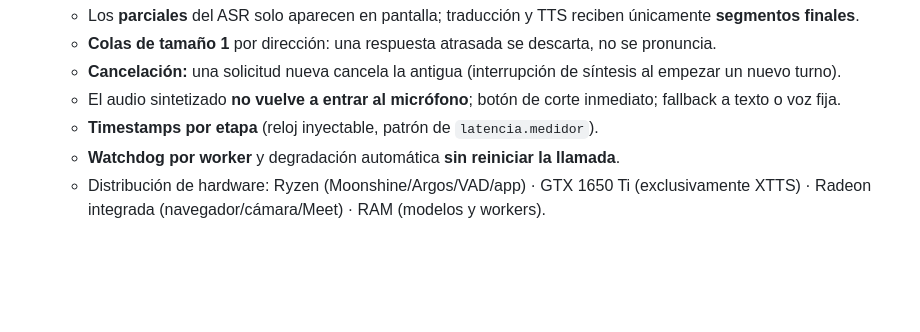
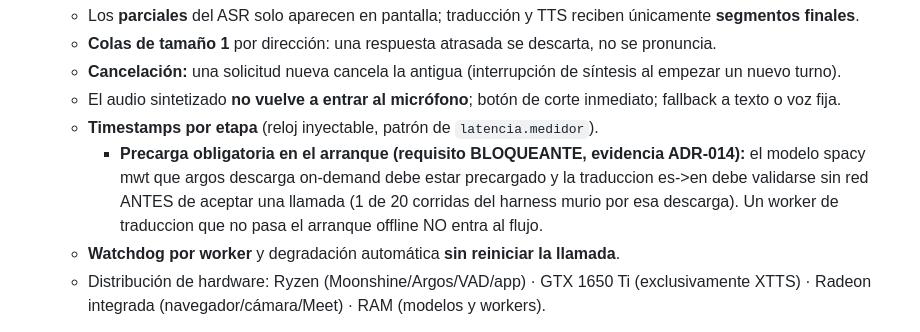
Before and after one commit to KevinGracianoL/traductor-voz-entrevistas, a Markdown page: docs/ADR-015-arquitectura-flujos-escalera.md, the part around the change. Rendered like a GitHub page; blank space fills up the shorter version.

Commit message:
docs: tasa de fallo 5% (mwt) declarada + precarga bloqueante en ADR-015 + limitación n=20/3 ventanas conocida

```diff
--- a/docs/ADR-015-arquitectura-flujos-escalera.md
+++ b/docs/ADR-015-arquitectura-flujos-escalera.md
@@ -13,6 +13,7 @@
   - **Cancelación:** una solicitud nueva cancela la antigua (interrupción de síntesis al empezar un nuevo turno).
   - El audio sintetizado **no vuelve a entrar al micrófono**; botón de corte inmediato; fallback a texto o voz fija.
   - **Timestamps por etapa** (reloj inyectable, patrón de `latencia.medidor`).
+    - **Precarga obligatoria en el arranque (requisito BLOQUEANTE, evidencia ADR-014):** el modelo spacy mwt que argos descarga on-demand debe estar precargado y la traduccion es->en debe validarse sin red ANTES de aceptar una llamada (1 de 20 corridas del harness murio por esa descarga). Un worker de traduccion que no pasa el arranque offline NO entra al flujo.
   - **Watchdog por worker** y degradación automática **sin reiniciar la llamada**.
   - Distribución de hardware: Ryzen (Moonshine/Argos/VAD/app) · GTX 1650 Ti (exclusivamente XTTS) · Radeon integrada (navegador/cámara/Meet) · RAM (modelos y workers).
 - **Escalera de presupuesto (degradación sin reinicio):**
```
Also changed, not shown: docs/ADR-014-gates-aceptacion-tts.md (+1 -1 lines).
